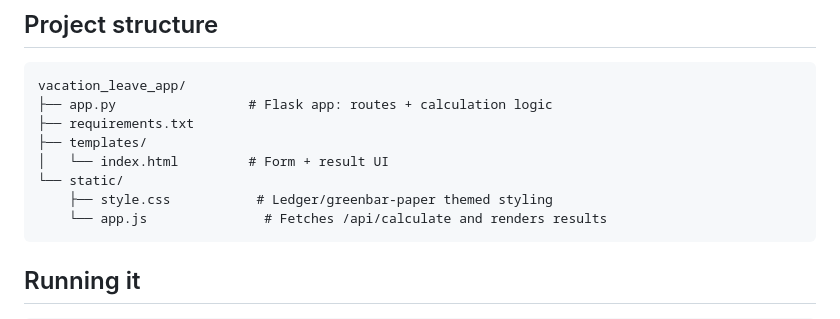
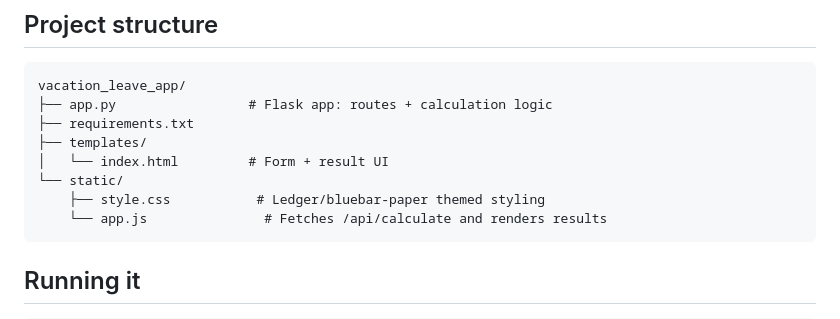
Before and after one commit to karinalaura/VacationLeave, a Markdown page: README.md, the part around the change. GitHub-like rendering.

Commit message:
Change style.css theme description in README
Updated styling description in README for clarity.

````diff
--- a/README.md
+++ b/README.md
@@ -41,7 +41,7 @@ vacation_leave_app/
 ├── templates/
 │   └── index.html         # Form + result UI
 └── static/
-    ├── style.css           # Ledger/greenbar-paper themed styling
+    ├── style.css           # Ledger/bluebar-paper themed styling
     └── app.js               # Fetches /api/calculate and renders results
 ```
 
````
